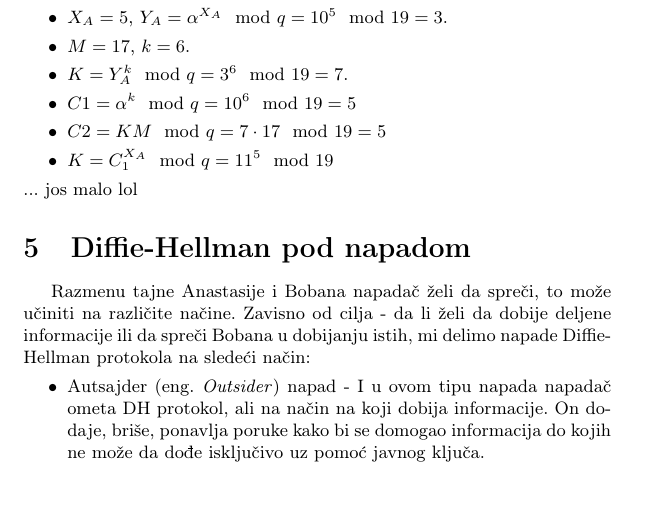
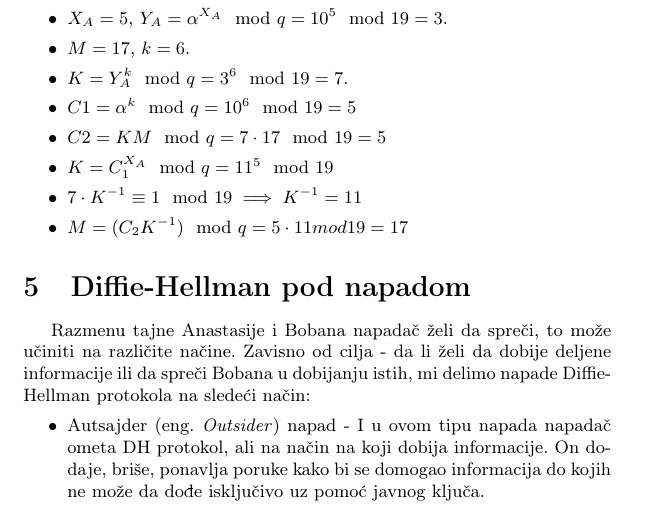
Before and after one commit to DunjaMilenkovic/6_TNP2022, a LaTeX document (radni-fajl.tex): part of page 7 of 10, cut so that both start at the same text. Compiled offline with pdfLaTeX.

Commit message:
Update radni-fajl.tex

```diff
--- a/radni-fajl.tex
+++ b/radni-fajl.tex
@@ -279,8 +279,9 @@ Algoritam opisan u prethodnim poglavljima, primenjen na vrednostima konkretizova
   \item $C1=\alpha^k \mod q=10^6\mod 19=5$
   \item $C2=KM\mod q=7\cdot17\mod 19=5$
   \item $K=C_1^{X_A}\mod q=11^5\mod 19$
+  \item $7\cdot K^{-1} \equiv 1 \mod 19 \implies K^{-1}=11$
+  \item $M=(C_2K^{-1})\mod q=5\cdot 11 mod 19=17$
 \end{itemize}
-... jos malo lol
 
 \section{Diffie-Hellman pod napadom}
 Razmenu tajne Anastasije i Bobana napadač želi da spreči, to može učiniti na različite načine. Zavisno od cilja - da li želi da dobije deljene informacije ili da spreči Bobana u dobijanju istih, mi delimo napade Diffie-Hellman protokola na sledeći način:
```
